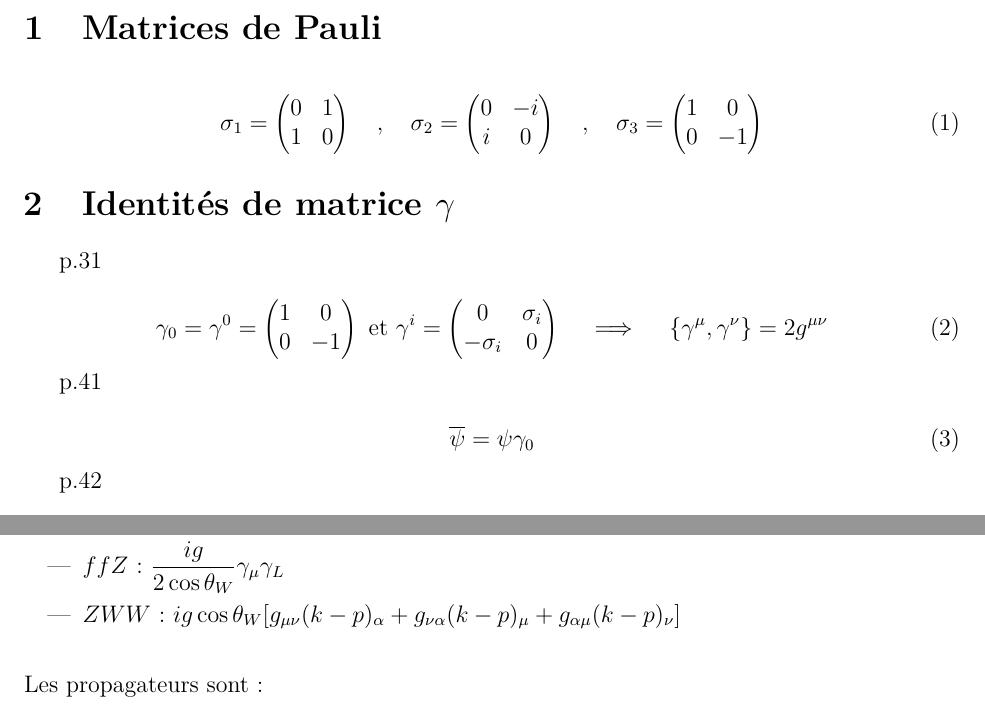
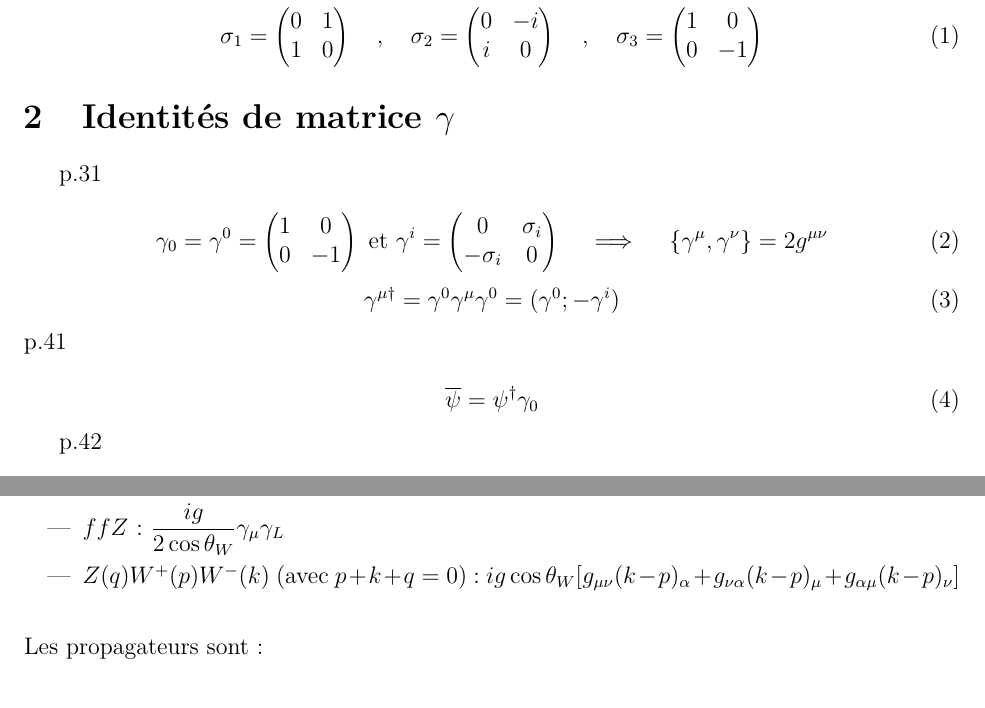
Before and after one commit to OlDenis/R-sum-PHY6650, a LaTeX document (main.tex): two parts of pages 2 and 4 of 6, joined at a grey line, cut at the place of the change. Compiled offline with pdfLaTeX.

Commit message:
Updates from Overleaf

```diff
--- a/main.tex
+++ b/main.tex
@@ -75,10 +75,12 @@ p.31\\
   -\sigma_i & 0\\
 \end{pmatrix} \quad \implies \quad \{\gamma^\mu, \gamma^\nu\} = 2 g^{\mu\nu}
 \end{equation}
-
+\begin{equation}
+  \gamma^{\mu\dag} = \gamma^0 \gamma^\mu \gamma^0 = ( \gamma^0; -\gamma^i )
+\end{equation}
 p.41 \\
 \begin{equation}
-  \overline{\psi} = \psi\gamma_0
+  \overline{\psi} = \psi^\dag\gamma_0
 \end{equation}
 
 p.42 \\
@@ -195,7 +200,7 @@ Les termes de vertex sont (p. 108 et devoir 6) :
   \item $ff\gamma$ : $-ie\gamma^\mu$
   \item $ffW$ : $\displaystyle \frac{ig}{\sqrt{2}} \gamma_\mu \gamma_L$
   \item $ffZ$ : $\displaystyle \frac{ig}{2 \cos{\theta}_W} \gamma_\mu \gamma_L$
-  \item $ZWW$ : $ig\cos{\theta}_W [ g_{\mu\nu}(k-p)_\alpha +  g_{\nu\alpha}(k-p)_\mu +  g_{\alpha\mu}(k-p)_\nu]$
+  \item $Z(q) W^+(p) W^-(k)$ (avec $p + k + q = 0$) : $ig\cos{\theta}_W [ g_{\mu\nu}(k-p)_\alpha +  g_{\nu\alpha}(k-p)_\mu +  g_{\alpha\mu}(k-p)_\nu]$
 \end{itemize}
 
 \hfill \break
```
Also changed, not shown: main.tex (11 more changed lines).
